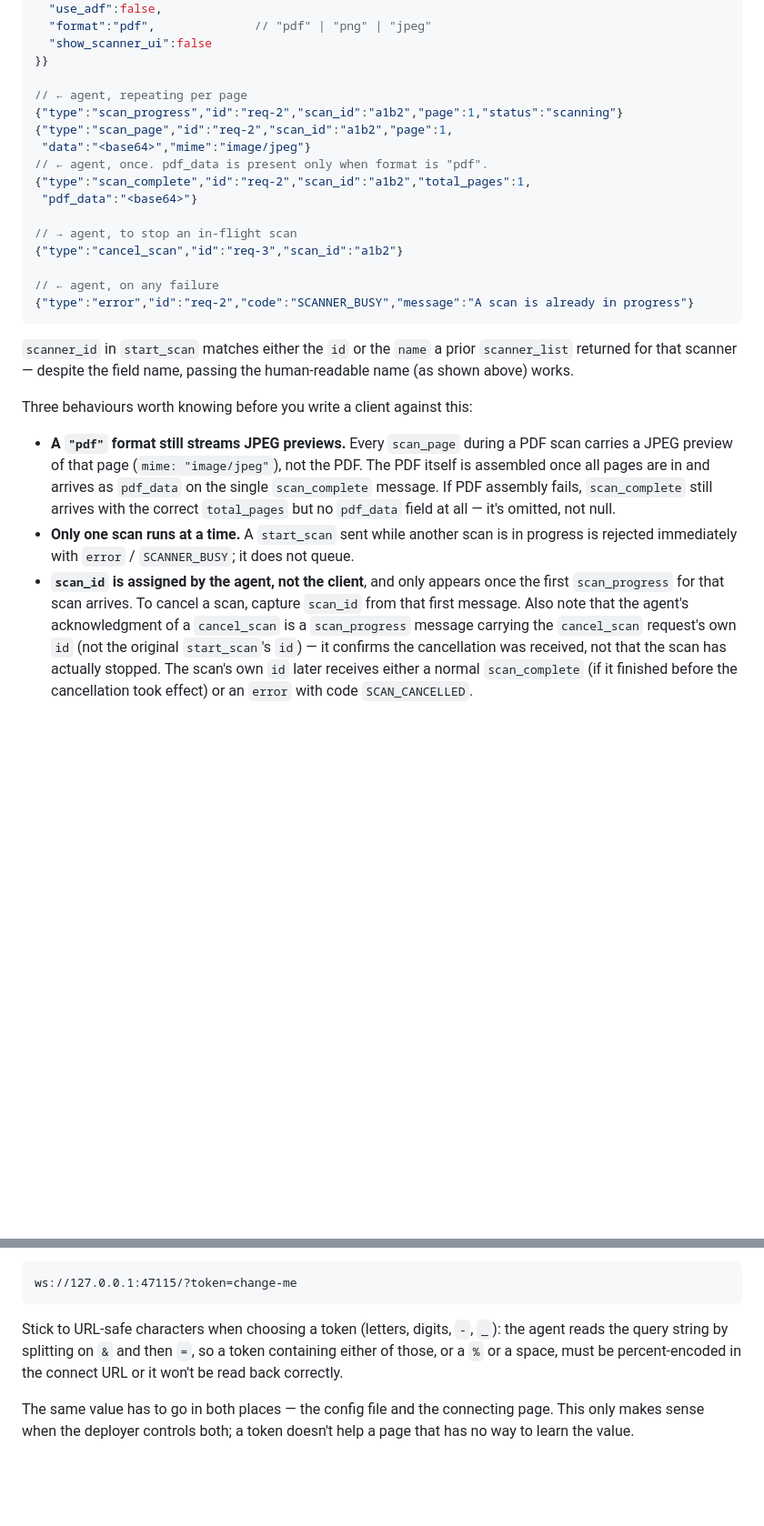
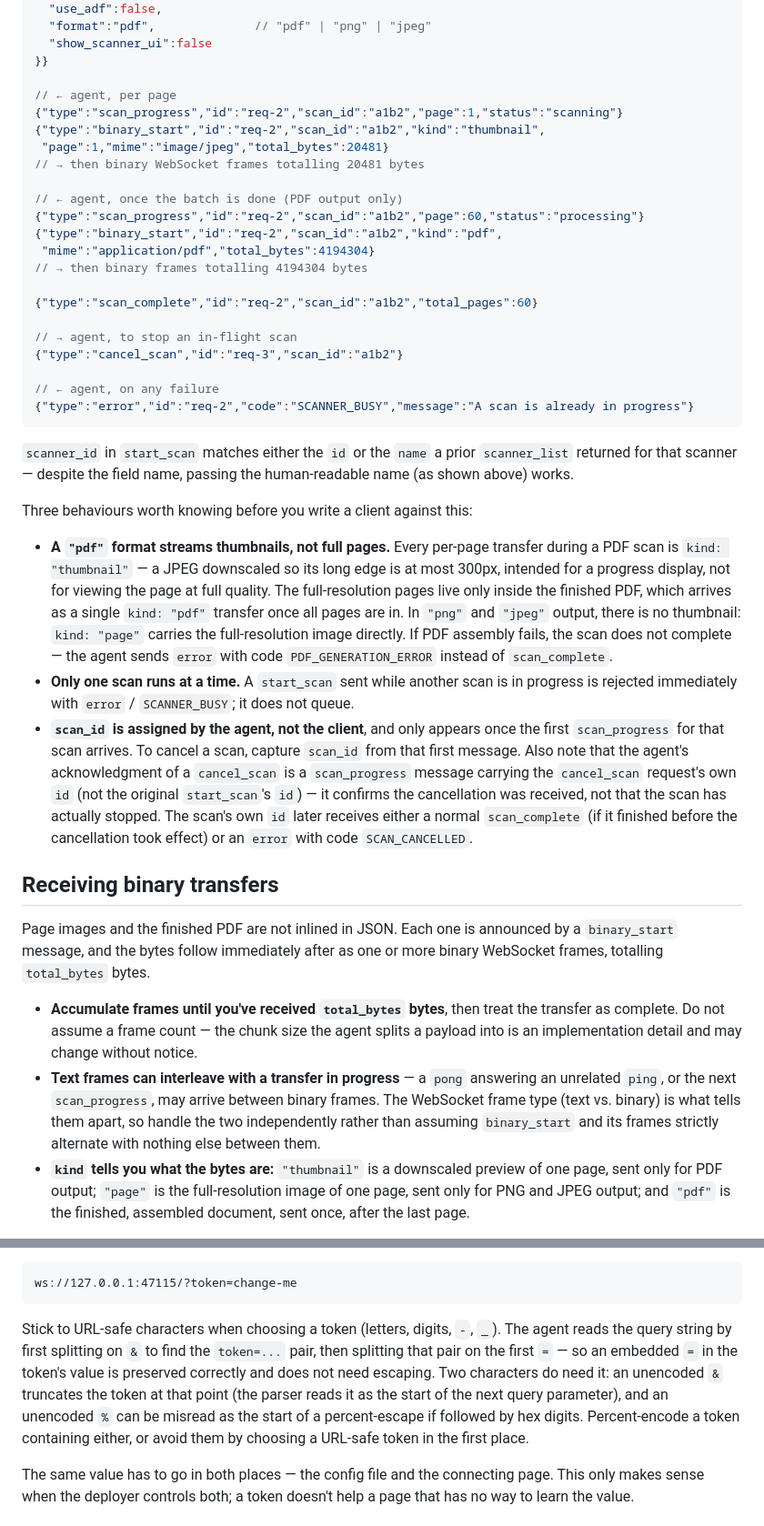
Before and after one commit to seancampbell3161/RSWebTWAIN, a Markdown page: docs/integration.md, 2 parts joined by grey strips. Shown at 91% size. Drawn GitHub-style; blank space fills up the shorter version.

````diff
--- a/docs/integration.md
+++ b/docs/integration.md
@@ -106,13 +108,19 @@ started them (not a new one per event).
   "show_scanner_ui":false
 }}
 
-// ← agent, repeating per page
+// ← agent, per page
 {"type":"scan_progress","id":"req-2","scan_id":"a1b2","page":1,"status":"scanning"}
-{"type":"scan_page","id":"req-2","scan_id":"a1b2","page":1,
- "data":"<base64>","mime":"image/jpeg"}
-// ← agent, once. pdf_data is present only when format is "pdf".
-{"type":"scan_complete","id":"req-2","scan_id":"a1b2","total_pages":1,
- "pdf_data":"<base64>"}
+{"type":"binary_start","id":"req-2","scan_id":"a1b2","kind":"thumbnail",
+ "page":1,"mime":"image/jpeg","total_bytes":20481}
+// → then binary WebSocket frames totalling 20481 bytes
+
+// ← agent, once the batch is done (PDF output only)
+{"type":"scan_progress","id":"req-2","scan_id":"a1b2","page":60,"status":"processing"}
+{"type":"binary_start","id":"req-2","scan_id":"a1b2","kind":"pdf",
+ "mime":"application/pdf","total_bytes":4194304}
+// → then binary frames totalling 4194304 bytes
+
+{"type":"scan_complete","id":"req-2","scan_id":"a1b2","total_pages":60}
 
 // → agent, to stop an in-flight scan
 {"type":"cancel_scan","id":"req-3","scan_id":"a1b2"}
@@ -127,12 +135,15 @@ the human-readable name (as shown above) works.
 
 Three behaviours worth knowing before you write a client against this:
 
-- **A `"pdf"` format still streams JPEG previews.** Every `scan_page` during
-  a PDF scan carries a JPEG preview of that page (`mime: "image/jpeg"`), not
-  the PDF. The PDF itself is assembled once all pages are in and arrives as
-  `pdf_data` on the single `scan_complete` message. If PDF assembly fails,
-  `scan_complete` still arrives with the correct `total_pages` but no
-  `pdf_data` field at all — it's omitted, not null.
+- **A `"pdf"` format streams thumbnails, not full pages.** Every per-page
+  transfer during a PDF scan is `kind: "thumbnail"` — a JPEG downscaled so
+  its long edge is at most 300px, intended for a progress display, not for
+  viewing the page at full quality. The full-resolution pages live only
+  inside the finished PDF, which arrives as a single `kind: "pdf"` transfer
+  once all pages are in. In `"png"` and `"jpeg"` output, there is no
+  thumbnail: `kind: "page"` carries the full-resolution image directly. If
+  PDF assembly fails, the scan does not complete — the agent sends `error`
+  with code `PDF_GENERATION_ERROR` instead of `scan_complete`.
 - **Only one scan runs at a time.** A `start_scan` sent while another scan
   is in progress is rejected immediately with `error` / `SCANNER_BUSY`; it
   does not queue.
@@ -145,3 +156,27 @@ Three behaviours worth knowing before you write a client against this:
   actually stopped. The scan's own `id` later receives either a normal
   `scan_complete` (if it finished before the cancellation took effect) or
   an `error` with code `SCAN_CANCELLED`.
+
+## Receiving binary transfers
+
+Page images and the finished PDF are not inlined in JSON. Each one is
+announced by a `binary_start` message, and the bytes follow immediately
+after as one or more binary WebSocket frames, totalling `total_bytes`
+bytes.
+
+- **Accumulate frames until you've received `total_bytes` bytes**, then
+  treat the transfer as complete. Do not assume a frame count — the chunk
+  size the agent splits a payload into is an implementation detail and may
+  change without notice.
+- **Text frames can interleave with a transfer in progress** — a `pong`
+  answering an unrelated `ping`, or the next `scan_progress`, may arrive
+  between binary frames. The WebSocket frame type (text vs. binary) is what
+  tells them apart, so handle the two independently rather than assuming
+  `binary_start` and its frames strictly alternate with nothing else
+  between them.
+- **`kind` tells you what the bytes are:** `"thumbnail"` is a downscaled
+  preview of one page, sent only for PDF output; `"page"` is the
+  full-resolution image of one page, sent only for PNG and JPEG output; and
+  `"pdf"` is the finished, assembled document, sent once, after the last
+  page.
+
@@ -186,9 +262,14 @@ ws://127.0.0.1:47115/?token=change-me
 ```
 
 Stick to URL-safe characters when choosing a token (letters, digits, `-`,
-`_`): the agent reads the query string by splitting on `&` and then `=`, so
-a token containing either of those, or a `%` or a space, must be
-percent-encoded in the connect URL or it won't be read back correctly.
+`_`). The agent reads the query string by first splitting on `&` to find
+the `token=...` pair, then splitting that pair on the first `=` — so an
+embedded `=` in the token's value is preserved correctly and does not need
+escaping. Two characters do need it: an unencoded `&` truncates the token
+at that point (the parser reads it as the start of the next query
+parameter), and an unencoded `%` can be misread as the start of a
+percent-escape if followed by hex digits. Percent-encode a token containing
+either, or avoid them by choosing a URL-safe token in the first place.
 
 The same value has to go in both places — the config file and the
 connecting page. This only makes sense when the deployer controls both; a
````
Also changed, not shown: other parts of docs/integration.md (+45 -2 lines), README.md (+8 -5 lines).
